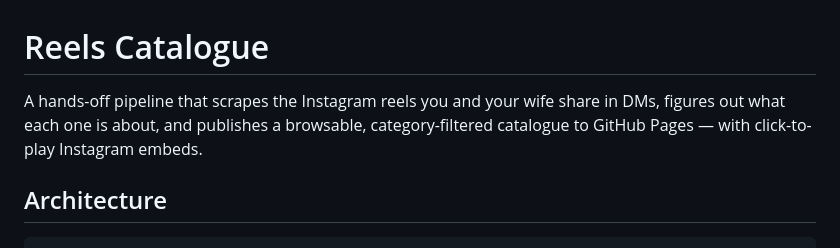
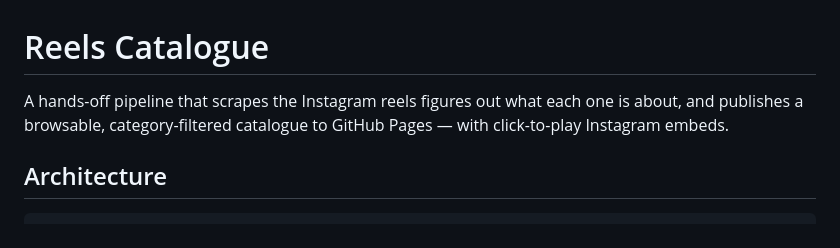
Before and after one commit to padington/catalog-ea269e956d1b, a Markdown page: README.md, the part around the change. Drawn GitHub-style.

```diff
--- a/README.md
+++ b/README.md
@@ -1,7 +1,6 @@
 # Reels Catalogue
 
-A hands-off pipeline that scrapes the Instagram reels you and your wife share in
-DMs, figures out what each one is about, and publishes a browsable, category-filtered
+A hands-off pipeline that scrapes the Instagram reels figures out what each one is about, and publishes a browsable, category-filtered
 catalogue to GitHub Pages — with click-to-play Instagram embeds.
 
 ## Architecture
```
